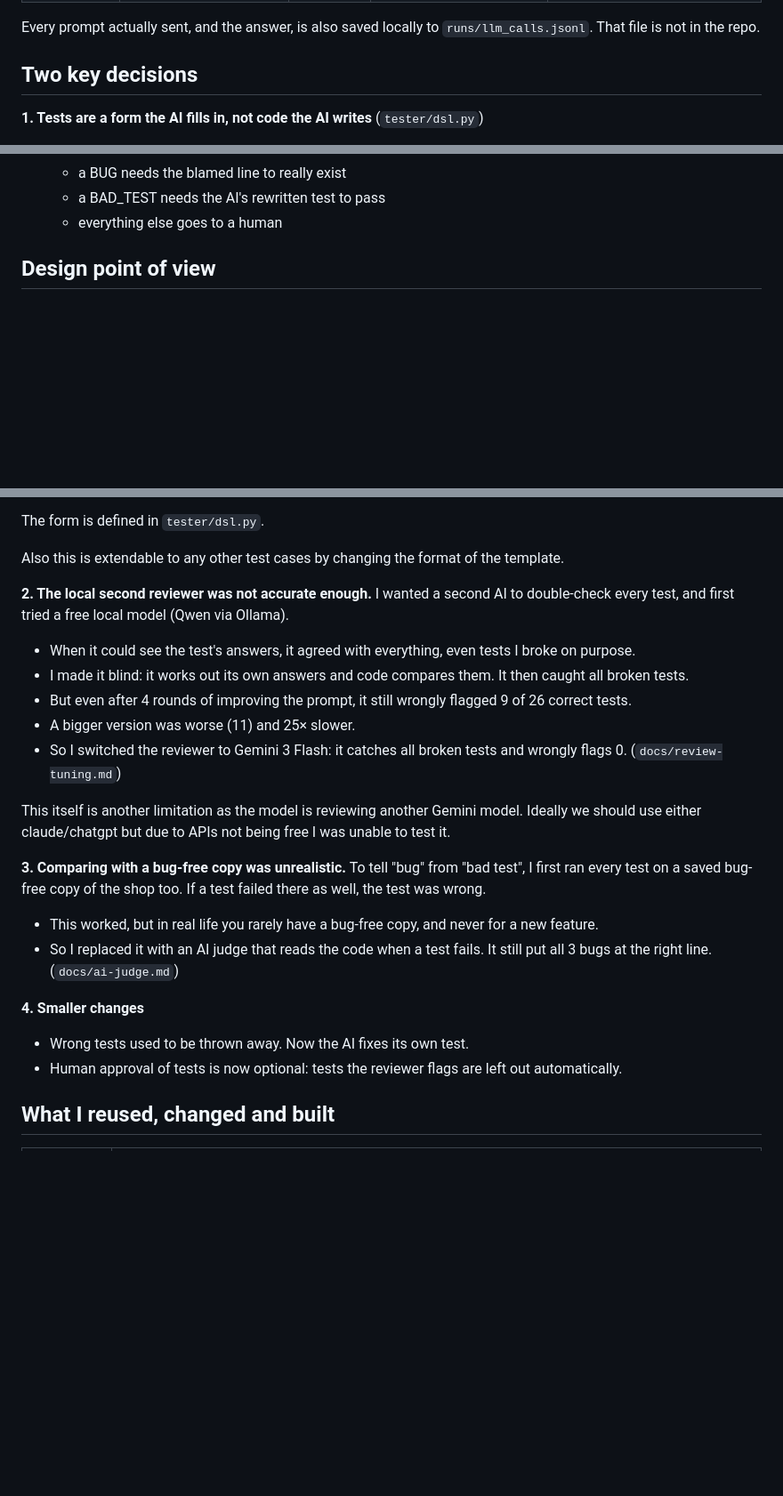
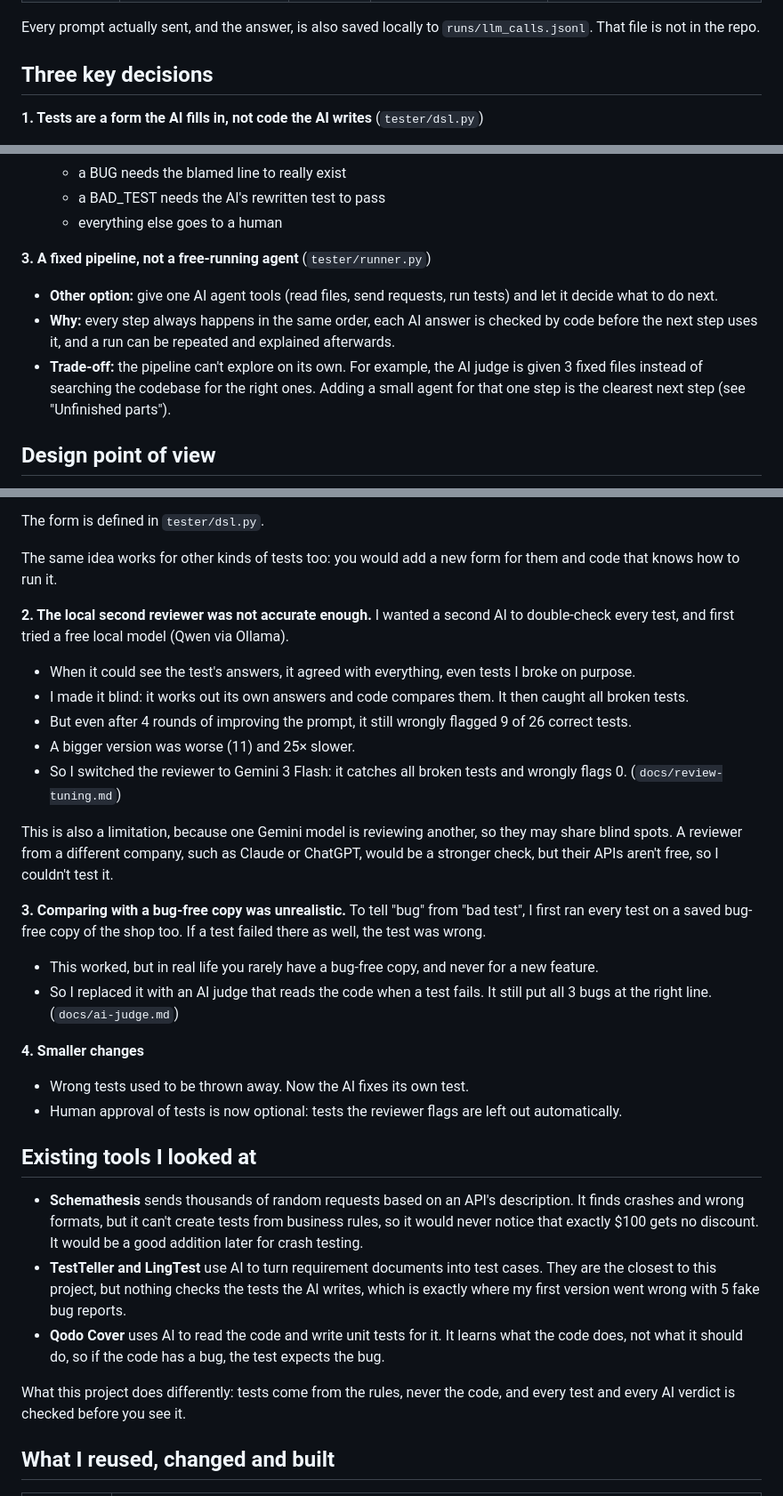
Before and after one commit to PeanutButter1212/ai-test-platform, a Markdown page: README.md, 3 parts joined by grey strips. Shown at 89% size. Rendered like a GitHub page; blank space fills up the shorter version.

```diff
--- a/README.md
+++ b/README.md
@@ -102,7 +102,7 @@ Every AI step has its prompt at the top of its file, in two parts: `SYSTEM` (the
 
 Every prompt actually sent, and the answer, is also saved locally to `runs/llm_calls.jsonl`. That file is not in the repo.
 
-## Two key decisions
+## Three key decisions
 
 **1. Tests are a form the AI fills in, not code the AI writes** (`tester/dsl.py`)
 
@@ -122,6 +122,12 @@ Every prompt actually sent, and the answer, is also saved locally to `runs/llm_c
   - a BUG needs the blamed line to really exist
   - a BAD_TEST needs the AI's rewritten test to pass
   - everything else goes to a human
+
+**3. A fixed pipeline, not a free-running agent** (`tester/runner.py`)
+
+- **Other option:** give one AI agent tools (read files, send requests, run tests) and let it decide what to do next.
+- **Why:** every step always happens in the same order, each AI answer is checked by code before the next step uses it, and a run can be repeated and explained afterwards.
+- **Trade-off:** the pipeline can't explore on its own. For example, the AI judge is given 3 fixed files instead of searching the codebase for the right ones. Adding a small agent for that one step is the clearest next step (see "Unfinished parts").
 
 ## Design point of view
 
@@ -189,7 +195,7 @@ Free code can do anything, so it is hard to check and does not say which rule it
 
 The form is defined in `tester/dsl.py`.
 
-Also this is extendable to any other test cases by changing the format of the template.
+The same idea works for other kinds of tests too: you would add a new form for them and code that knows how to run it.
 
 **2. The local second reviewer was not accurate enough.** I wanted a second AI to double-check every test, and first tried a free local model (Qwen via Ollama).
 
@@ -199,7 +205,7 @@ Also this is extendable to any other test cases by changing the format of the te
 - A bigger version was worse (11) and 25× slower.
 - So I switched the reviewer to Gemini 3 Flash: it catches all broken tests and wrongly flags 0. (`docs/review-tuning.md`)
 
-This itself is another limitation as the model is reviewing another Gemini model. Ideally we should use either claude/chatgpt but due to APIs not being free I was unable to test it.
+This is also a limitation, because one Gemini model is reviewing another, so they may share blind spots. A reviewer from a different company, such as Claude or ChatGPT, would be a stronger check, but their APIs aren't free, so I couldn't test it.
 
 **3. Comparing with a bug-free copy was unrealistic.** To tell "bug" from "bad test", I first ran every test on a saved bug-free copy of the shop too. If a test failed there as well, the test was wrong.
 
@@ -210,6 +216,14 @@ This itself is another limitation as the model is reviewing another Gemini model
 
 - Wrong tests used to be thrown away. Now the AI fixes its own test.
 - Human approval of tests is now optional: tests the reviewer flags are left out automatically.
+
+## Existing tools I looked at
+
+- **Schemathesis** sends thousands of random requests based on an API's description. It finds crashes and wrong formats, but it can't create tests from business rules, so it would never notice that exactly $100 gets no discount. It would be a good addition later for crash testing.
+- **TestTeller and LingTest** use AI to turn requirement documents into test cases. They are the closest to this project, but nothing checks the tests the AI writes, which is exactly where my first version went wrong with 5 fake bug reports.
+- **Qodo Cover** uses AI to read the code and write unit tests for it. It learns what the code does, not what it should do, so if the code has a bug, the test expects the bug.
+
+What this project does differently: tests come from the rules, never the code, and every test and every AI verdict is checked before you see it.
 
 ## What I reused, changed and built
 
```
Also changed, not shown: other parts of README.md (+1 -1 lines).
